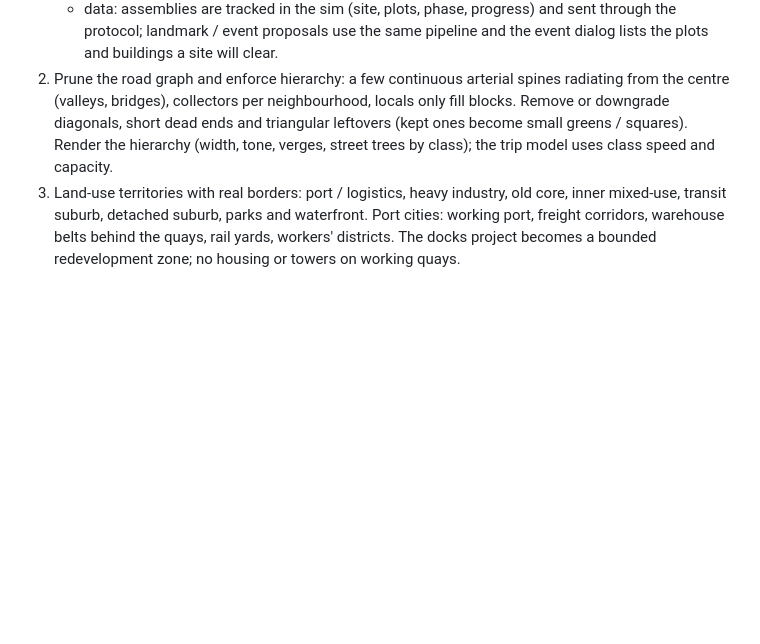
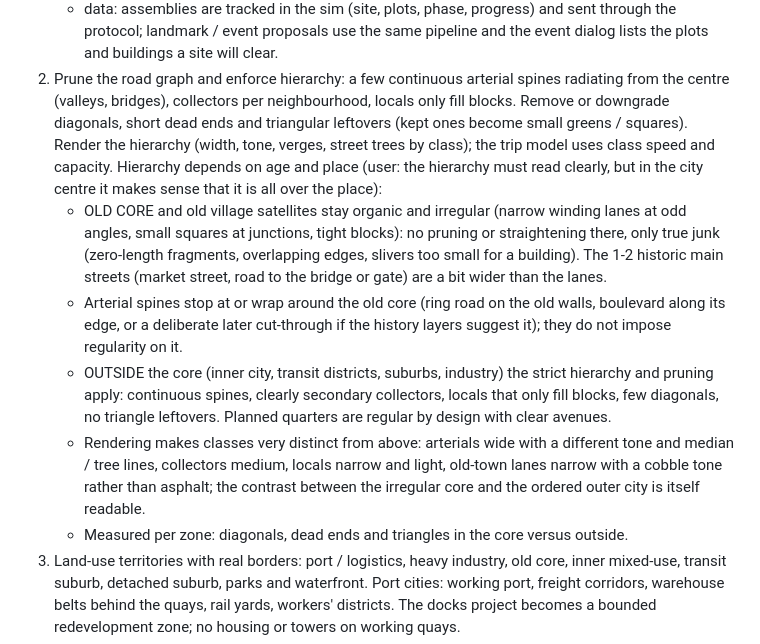
Before and after one commit to bencewokk/tsm, a Markdown page: PROGRESS.md, the part around the change. Rendered like a GitHub page; blank space fills up the shorter version.

Commit message:
PROGRESS: road hierarchy depends on age (old core organic, strict outside)
Co-Authored-By: Claude Sonnet 5.5 <noreply@anthropic.com>

```diff
--- a/PROGRESS.md
+++ b/PROGRESS.md
@@ -53,6 +53,12 @@ Critique: the build reads as a downtown asset pack dropped on a road graph with
    - surroundings: local streets through the site are closed or rerouted (road graph + walk catchments updated); forecourt / plaza / arcade appears; venues get a drop-off access road; factories get a yard and freight access.
    - data: assemblies are tracked in the sim (site, plots, phase, progress) and sent through the protocol; landmark / event proposals use the same pipeline and the event dialog lists the plots and buildings a site will clear.
 2. Prune the road graph and enforce hierarchy: a few continuous arterial spines radiating from the centre (valleys, bridges), collectors per neighbourhood, locals only fill blocks. Remove or downgrade diagonals, short dead ends and triangular leftovers (kept ones become small greens / squares). Render the hierarchy (width, tone, verges, street trees by class); the trip model uses class speed and capacity.
+   Hierarchy depends on age and place (user: the hierarchy must read clearly, but in the city centre it makes sense that it is all over the place):
+   - OLD CORE and old village satellites stay organic and irregular (narrow winding lanes at odd angles, small squares at junctions, tight blocks): no pruning or straightening there, only true junk (zero-length fragments, overlapping edges, slivers too small for a building). The 1-2 historic main streets (market street, road to the bridge or gate) are a bit wider than the lanes.
+   - Arterial spines stop at or wrap around the old core (ring road on the old walls, boulevard along its edge, or a deliberate later cut-through if the history layers suggest it); they do not impose regularity on it.
+   - OUTSIDE the core (inner city, transit districts, suburbs, industry) the strict hierarchy and pruning apply: continuous spines, clearly secondary collectors, locals that only fill blocks, few diagonals, no triangle leftovers. Planned quarters are regular by design with clear avenues.
+   - Rendering makes classes very distinct from above: arterials wide with a different tone and median / tree lines, collectors medium, locals narrow and light, old-town lanes narrow with a cobble tone rather than asphalt; the contrast between the irregular core and the ordered outer city is itself readable.
+   - Measured per zone: diagonals, dead ends and triangles in the core versus outside.
 3. Land-use territories with real borders: port / logistics, heavy industry, old core, inner mixed-use, transit suburb, detached suburb, parks and waterfront. Port cities: working port, freight corridors, warehouse belts behind the quays, rail yards, workers' districts. The docks project becomes a bounded redevelopment zone; no housing or towers on working quays.
 4. Deliberate empty structure: large parks, rail corridor, floodplain, institutional campus site, industrial yards, green wedges, rendered as edged / planted / fenced / paved ground, never just undeveloped.
 5. Satellites with a cause: historical village (organic around church / green), rail town (grid around station), factory town (terraces by the works), planned / commuter suburb (curvilinear). Each has an arterial and/or rail link to the main city and a growth rule, tied to the CityProfile history layers.
```
